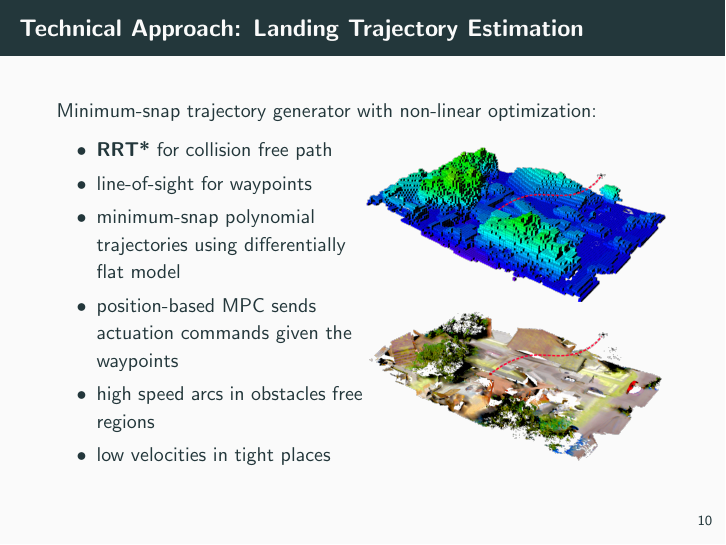
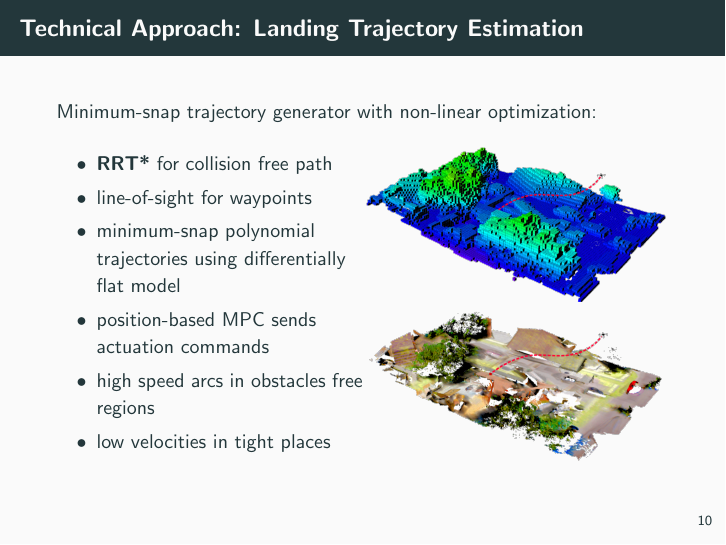
Before and after one commit to micco00x/cpr-uavs, LaTeX slides (slides/presentation.tex): page 11 of 15. Compiled offline with pdfLaTeX.

Commit message:
MPC update

```diff
--- a/slides/presentation.tex
+++ b/slides/presentation.tex
@@ -189,7 +189,6 @@
                     \item minimum-snap polynomial trajectories using
                         differentially flat model
                     \item position-based MPC sends actuation commands
-                        given the waypoints
                     \item high speed arcs in obstacles free regions
                     \item low velocities in tight places
                 \end{itemize}
```
